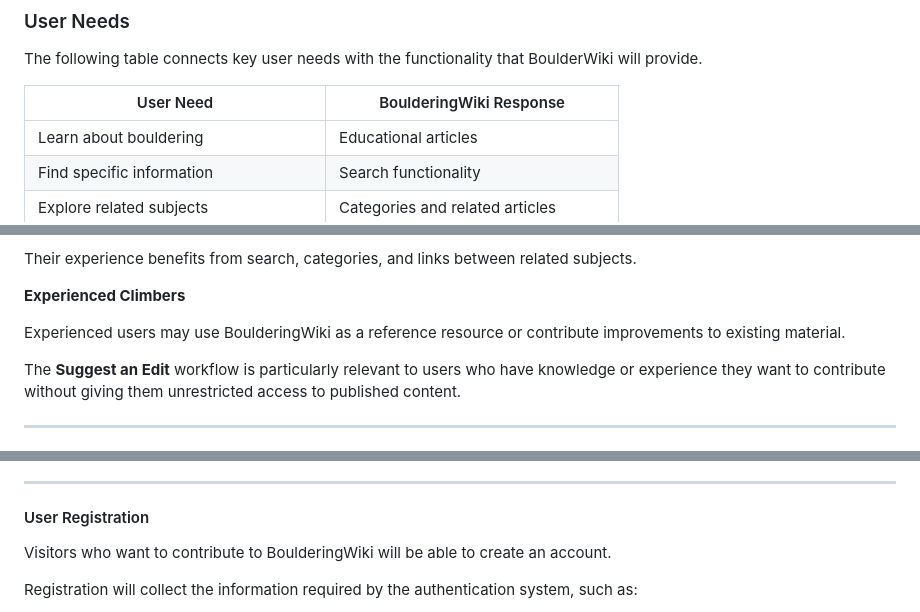
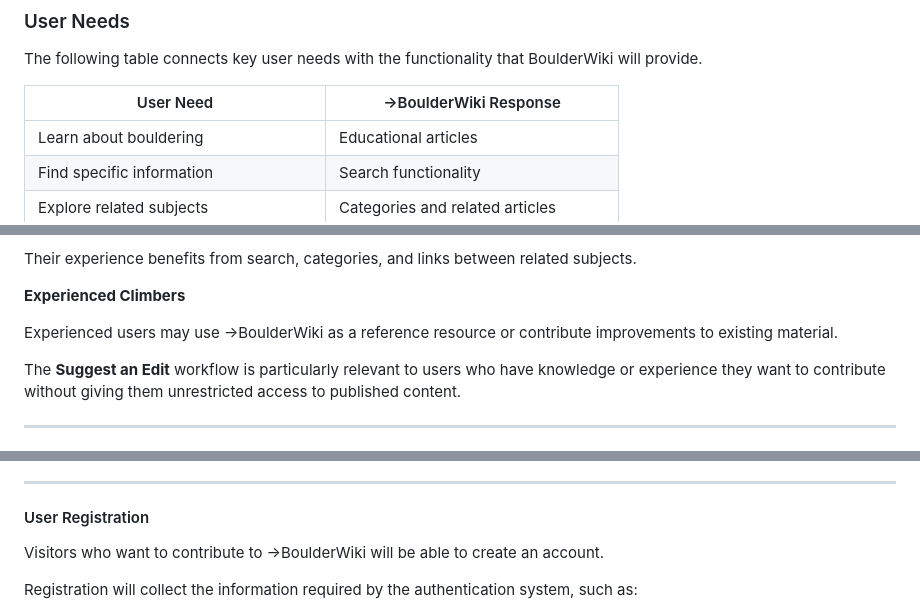
Before and after one commit to Zealous242/love-bouldering-2, a Markdown page: README.md, 3 parts joined by grey strips. Drawn GitHub-style.

```diff
--- a/README.md
+++ b/README.md
@@ -787,7 +789,7 @@ The administrator experience should therefore prioritise efficient moderation an
 
 The following table connects key user needs with the functionality that BoulderWiki will provide.
 
-| User Need | BoulderingWiki Response |
+| User Need | →BoulderWiki Response |
 | --- | --- |
 | Learn about bouldering | Educational articles |
 | Find specific information | Search functionality |
@@ -837,7 +839,7 @@ Their experience benefits from search, categories, and links between related sub
 
 **Experienced Climbers**
 
-Experienced users may use BoulderingWiki as a reference resource or contribute improvements to existing material.
+Experienced users may use →BoulderWiki as a reference resource or contribute improvements to existing material.
 
 The **Suggest an Edit** workflow is particularly relevant to users who have knowledge or experience they want to contribute without giving them unrestricted access to published content.
 
@@ -1076,7 +1080,7 @@ Search will be available to both guests and authenticated users.
 
 #### User Registration
 
-Visitors who want to contribute to BoulderingWiki will be able to create an account.
+Visitors who want to contribute to →BoulderWiki will be able to create an account.
 
 Registration will collect the information required by the authentication system, such as:
 
```
Also changed, not shown: other parts of README.md (+26 -18 lines).
